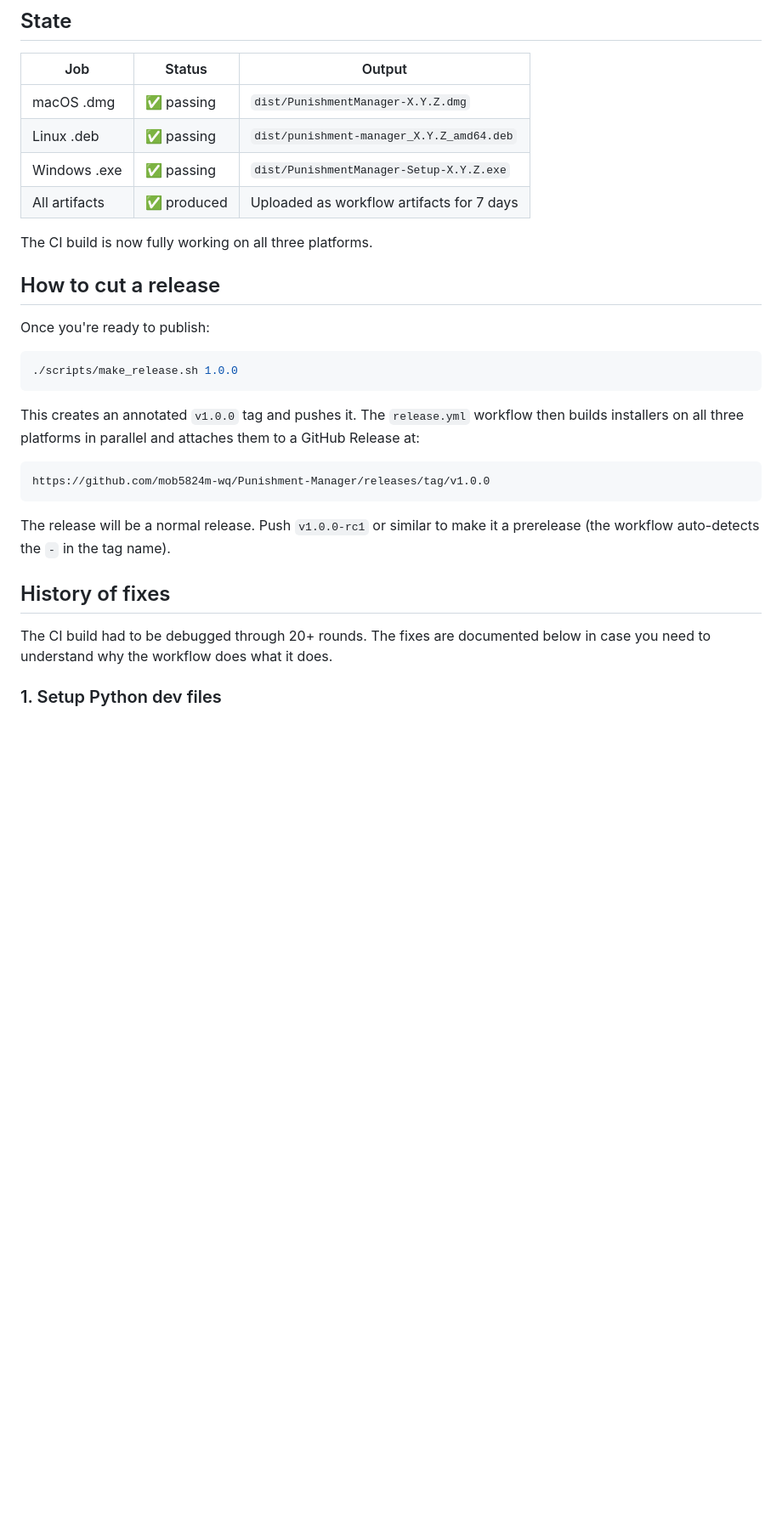
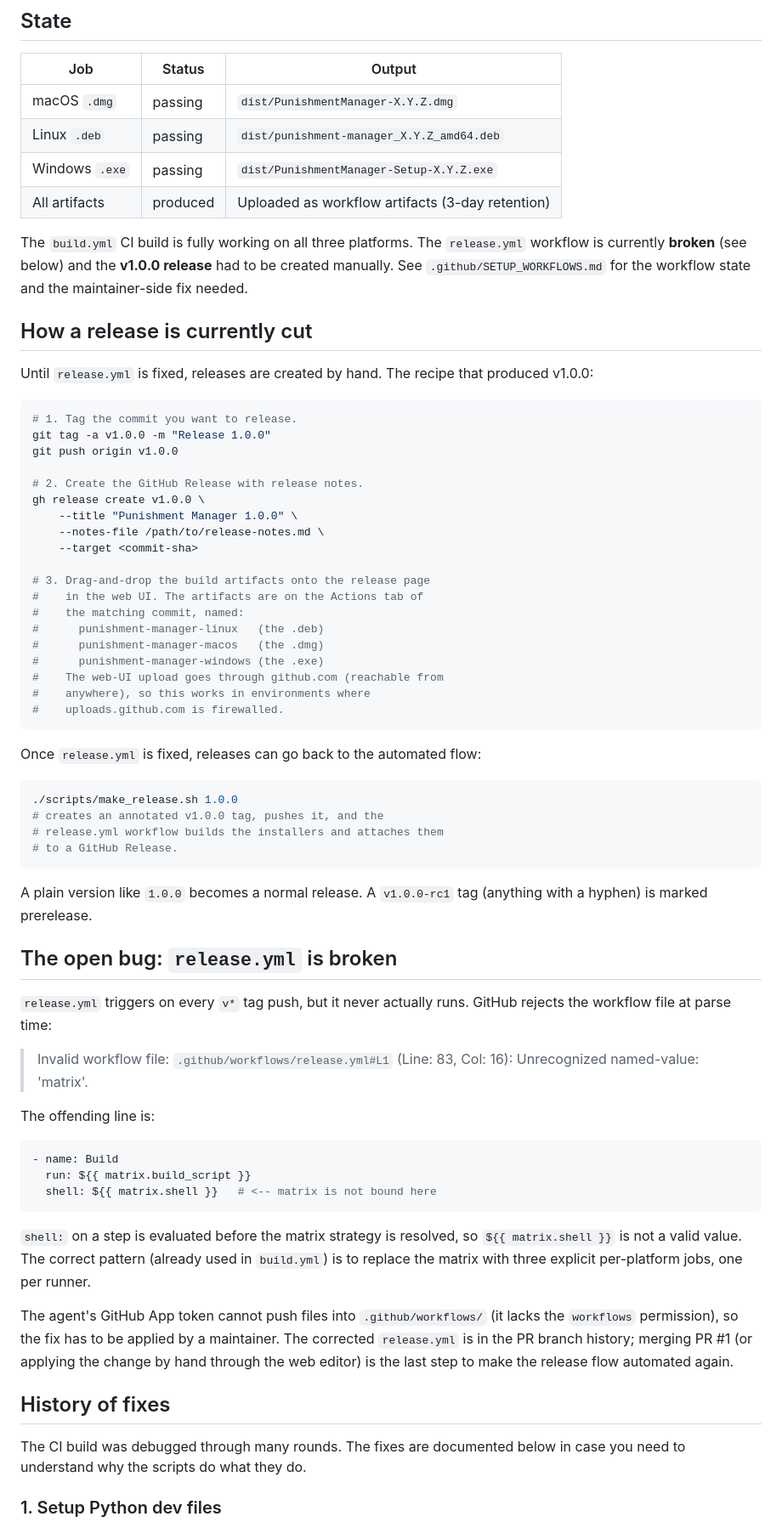
Before and after one commit to mob5824m-wq/Punishment-Manager, a Markdown page: docs/CI_FIXES.md, the part around one of its changes. Shown at 85% size. Rendered like a GitHub page; blank space fills up the shorter version.

````diff
--- a/docs/CI_FIXES.md
+++ b/docs/CI_FIXES.md
@@ -4,39 +4,90 @@
 
 | Job | Status | Output |
 |-----|--------|--------|
-| macOS .dmg | ✅ passing | `dist/PunishmentManager-X.Y.Z.dmg` |
-| Linux .deb | ✅ passing | `dist/punishment-manager_X.Y.Z_amd64.deb` |
-| Windows .exe | ✅ passing | `dist/PunishmentManager-Setup-X.Y.Z.exe` |
-| All artifacts | ✅ produced | Uploaded as workflow artifacts for 7 days |
+| macOS `.dmg` | passing | `dist/PunishmentManager-X.Y.Z.dmg` |
+| Linux `.deb` | passing | `dist/punishment-manager_X.Y.Z_amd64.deb` |
+| Windows `.exe` | passing | `dist/PunishmentManager-Setup-X.Y.Z.exe` |
+| All artifacts | produced | Uploaded as workflow artifacts (3-day retention) |
 
-The CI build is now fully working on all three platforms.
+The `build.yml` CI build is fully working on all three platforms.
+The `release.yml` workflow is currently **broken** (see below) and
+the **v1.0.0 release** had to be created manually. See
+`.github/SETUP_WORKFLOWS.md` for the workflow state and the
+maintainer-side fix needed.
 
-## How to cut a release
+## How a release is currently cut
 
-Once you're ready to publish:
+Until `release.yml` is fixed, releases are created by hand. The
+recipe that produced v1.0.0:
+
+```bash
+# 1. Tag the commit you want to release.
+git tag -a v1.0.0 -m "Release 1.0.0"
+git push origin v1.0.0
+
+# 2. Create the GitHub Release with release notes.
+gh release create v1.0.0 \
+    --title "Punishment Manager 1.0.0" \
+    --notes-file /path/to/release-notes.md \
+    --target <commit-sha>
+
+# 3. Drag-and-drop the build artifacts onto the release page
+#    in the web UI. The artifacts are on the Actions tab of
+#    the matching commit, named:
+#      punishment-manager-linux   (the .deb)
+#      punishment-manager-macos   (the .dmg)
+#      punishment-manager-windows (the .exe)
+#    The web-UI upload goes through github.com (reachable from
+#    anywhere), so this works in environments where
+#    uploads.github.com is firewalled.
+```
+
+Once `release.yml` is fixed, releases can go back to the automated
+flow:
 
 ```bash
 ./scripts/make_release.sh 1.0.0
+# creates an annotated v1.0.0 tag, pushes it, and the
+# release.yml workflow builds the installers and attaches them
+# to a GitHub Release.
 ```
 
-This creates an annotated `v1.0.0` tag and pushes it. The
-`release.yml` workflow then builds installers on all three
-platforms in parallel and attaches them to a GitHub Release
-at:
+A plain version like `1.0.0` becomes a normal release. A
+`v1.0.0-rc1` tag (anything with a hyphen) is marked prerelease.
 
-```
-https://github.com/mob5824m-wq/Punishment-Manager/releases/tag/v1.0.0
+## The open bug: `release.yml` is broken
+
+`release.yml` triggers on every `v*` tag push, but it never
+actually runs. GitHub rejects the workflow file at parse time:
+
+> Invalid workflow file: `.github/workflows/release.yml#L1`
+> (Line: 83, Col: 16): Unrecognized named-value: 'matrix'.
+
+The offending line is:
+
+```yaml
+- name: Build
+  run: ${{ matrix.build_script }}
+  shell: ${{ matrix.shell }}   # <-- matrix is not bound here
 ```
 
-The release will be a normal release. Push `v1.0.0-rc1` or
-similar to make it a prerelease (the workflow auto-detects
-the `-` in the tag name).
+`shell:` on a step is evaluated before the matrix strategy is
+resolved, so `${{ matrix.shell }}` is not a valid value. The
+correct pattern (already used in `build.yml`) is to replace the
+matrix with three explicit per-platform jobs, one per runner.
+
+The agent's GitHub App token cannot push files into
+`.github/workflows/` (it lacks the `workflows` permission), so
+the fix has to be applied by a maintainer. The corrected
+`release.yml` is in the PR branch history; merging PR #1 (or
+applying the change by hand through the web editor) is the last
+step to make the release flow automated again.
 
 ## History of fixes
 
-The CI build had to be debugged through 20+ rounds. The
-fixes are documented below in case you need to understand
-why the workflow does what it does.
+The CI build was debugged through many rounds. The fixes are
+documented below in case you need to understand why the scripts
+do what they do.
 
 ### 1. Setup Python dev files
 
````
Also changed, not shown: other parts of docs/CI_FIXES.md (+103 -49 lines).
